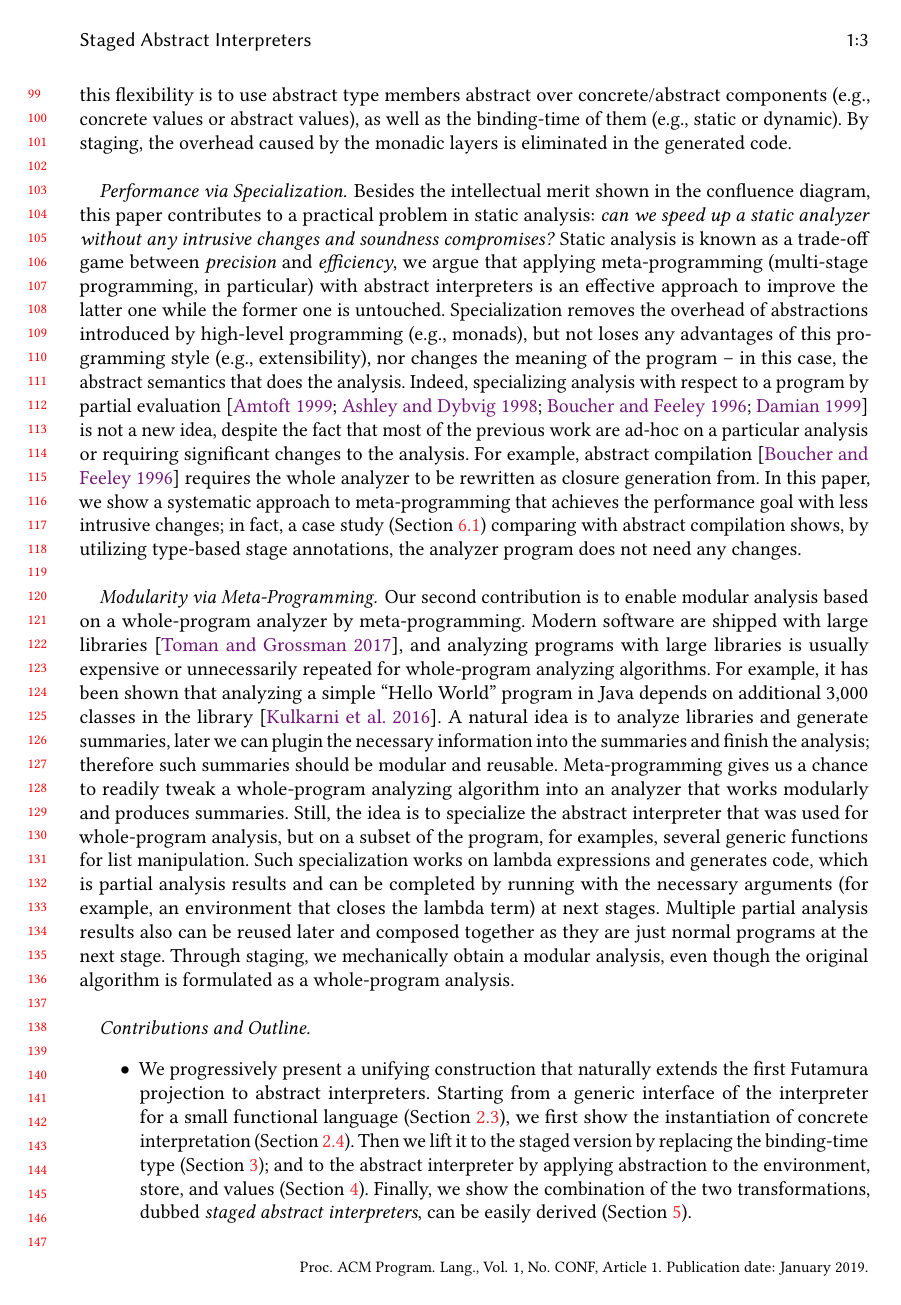
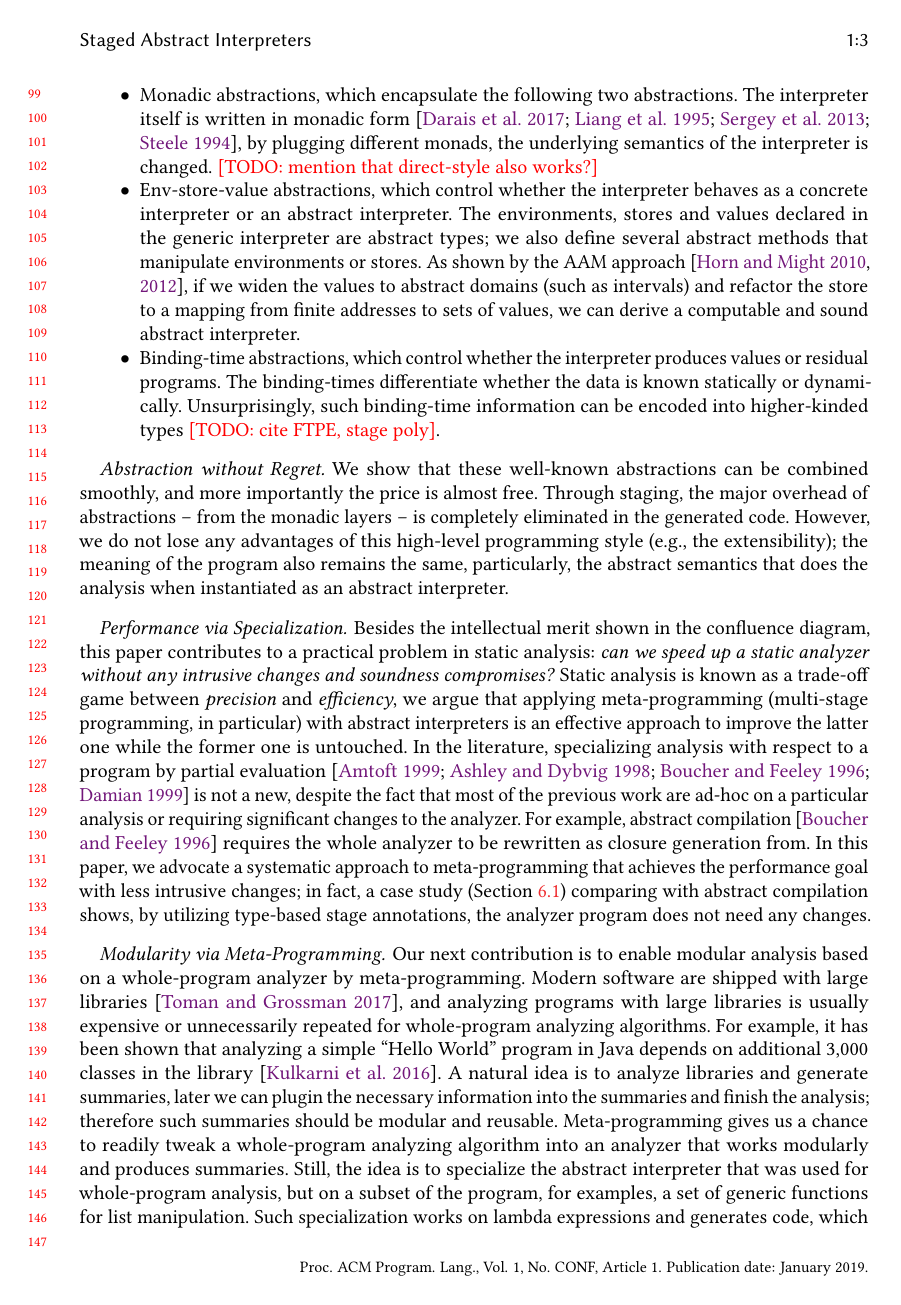
Before and after one commit to Generative-Program-Analysis/GenSym, a LaTeX paper (paper/paper.tex, which reads paper/10_intro.tex): page 3 of 25. Compiled offline with pdfLaTeX.

Commit message:
some revision

```diff
--- a/paper/10_intro.tex
+++ b/paper/10_intro.tex
@@ -118,6 +117,0 @@ semantics share one same generic interpreter interface. Later, by instantiating
-the interpreter differently, it can behave as a concrete interpreter, an
-abstracter interpreter, or their code-generator versions, respectively. The key
-idea that enables this flexibility is to use abstract type members abstract over
-concrete/abstract components (e.g., concrete values or abstract values), as well
-as the binding-time of them (e.g., static or dynamic). By staging, the overhead
-caused by the monadic layers is eliminated in the generated code.
@@ -124,3 +130,34 @@ caused by the monadic layers is eliminated in the generated code.
+\begin{itemize}
+\item Monadic abstractions, which encapsulate the following two abstractions.
+  The interpreter itself is written in monadic form
+  \cite{Steele:1994:BIC:174675.178068, DBLP:conf/popl/LiangHJ95,
+  DBLP:journals/pacmpl/DaraisLNH17, Sergey:2013:MAI:2491956.2491979}, by plugging
+  different monads, the underlying semantics of the interpreter is changed.
+  \todo{mention that direct-style also works?}
+\item Env-store-value abstractions, which control whether the interpreter
+  behaves as a concrete interpreter or an abstract interpreter.
+  The environments, stores and values declared in the generic interpreter are
+  abstract types; we also define several abstract methods that manipulate
+  environments or stores.
+  As shown by the AAM approach \cite{DBLP:journals/jfp/HornM12,
+  DBLP:conf/icfp/HornM10}, if we widen the values to abstract domains (such as
+  intervals) and refactor the store to a mapping from finite addresses to sets of
+  values, we can derive a computable and sound abstract interpreter.
+\item Binding-time abstractions, which control whether the interpreter produces
+  values or residual programs. The binding-times differentiate whether the
+  data is known statically or dynamically. Unsurprisingly, such binding-time
+  information can be encoded into higher-kinded types \todo{cite FTPE, stage poly}.
+\end{itemize}
+
+\paragraph{Abstraction without Regret}
+
+We show that these well-known abstractions can be combined smoothly, and more
+importantly the price is almost free. Through staging, the major overhead of
+abstractions -- from the monadic layers -- is completely eliminated in the
+generated code. However, we do not lose any advantages of this high-level
+programming style (e.g., the extensibility); the meaning of the program also
+remains the same, particularly, the abstract semantics that does the analysis
+when instantiated as an abstract interpreter.
 
 \paragraph{Performance via Specialization}
 
@@ -130,25 +167,22 @@ static analyzer without any intrusive changes and soundness compromises?} Static
 analysis is known as a trade-off game between \textit{precision} and
 \textit{efficiency}, we argue that applying meta-programming (multi-stage
 programming, in particular) with abstract interpreters is an effective approach
-to improve the latter one while the former one is untouched. Specialization
-removes the overhead of abstractions introduced by high-level programming (e.g.,
-monads), but not loses any advantages of this programming style (e.g.,
-extensibility), nor changes the meaning of the program -- in this case, the
-abstract semantics that does the analysis. Indeed, specializing analysis
-with respect to a program by partial evaluation \cite{damian1999partial,
-amtoft1999partial, Boucher:1996:ACN:647473.727587, ashley:practical} is not a
-new idea, despite the fact that most of the previous work are ad-hoc on a
-particular analysis or requiring significant changes to the analysis. For
-example, abstract compilation \cite{Boucher:1996:ACN:647473.727587} requires the
-whole analyzer to be rewritten as closure generation from. In this paper, we
-show a systematic approach to meta-programming that achieves the performance
-goal with less intrusive changes; in fact, a case study (Section~\ref{cs_ac})
-comparing with abstract compilation shows, by utilizing type-based stage
-annotations, the analyzer program does not need any changes.
+to improve the latter one while the former one is untouched.
+In the literature, specializing analysis with respect to a program by partial
+evaluation \cite{damian1999partial, amtoft1999partial,
+Boucher:1996:ACN:647473.727587, ashley:practical} is not a new, despite the fact
+that most of the previous work are ad-hoc on a particular analysis or requiring
+significant changes to the analyzer. For example, abstract compilation
+\cite{Boucher:1996:ACN:647473.727587} requires the whole analyzer to be
+rewritten as closure generation from. In this paper, we advocate a systematic
+approach to meta-programming that achieves the performance goal with less
+intrusive changes; in fact, a case study (Section~\ref{cs_ac}) comparing with
+abstract compilation shows, by utilizing type-based stage annotations, the
+analyzer program does not need any changes.
 
 \paragraph{Modularity via Meta-Programming}
 
-Our second contribution is to enable modular analysis based on a whole-program
+Our next contribution is to enable modular analysis based on a whole-program
 analyzer by meta-programming. Modern software are shipped with large libraries
 \cite{toman_et_al:LIPIcs:2017:7121}, and analyzing programs with large libraries
 is usually expensive or unnecessarily repeated for whole-program analyzing
@@ -161,7 +195,7 @@ and reusable. Meta-programming gives us a chance to readily tweak a
 whole-program analyzing algorithm into an analyzer that works modularly and
 produces summaries. Still, the idea is to specialize the abstract interpreter
 that was used for whole-program analysis, but on a subset of the program, for
-examples, several generic functions for list manipulation. Such specialization
+examples, a set of generic functions for list manipulation. Such specialization
 works on lambda expressions and generates code, which is partial analysis
 results and can be completed by running with the necessary arguments (for
 example, an environment that closes the lambda term) at next stages. Multiple
@@ -255,17 +328,3 @@ context-sensitivity\todo{}.
 \fi
 
 %\note{Expression problem \cite{DBLP:conf/icfp/GibbonsW14, DBLP:conf/ecoop/KrishnamurthiFF98, expproblem},}
-
-\paragraph{Contributions and Outline}
-
-\begin{itemize}
-  \item We progressively present a unifying construction that naturally extends
-    the first Futamura projection to abstract interpreters. Starting from a generic
-    interface of the interpreter for a small functional language
-    (Section~\ref{generic_if}), we first show the instantiation of concrete
-    interpretation (Section~\ref{unstaged_conc}). Then we lift it to the staged
-    version by replacing the binding-time type (Section~\ref{stagedinterp}); and to
-    the abstract interpreter by applying abstraction to the environment, store, and
-    values (Section~\ref{unstaged_abs}). Finally, we show the combination of the two
-    transformations, dubbed \textit{staged abstract interpreters}, can be easily
-    derived (Section~\ref{sai}).
@@ -278 +330,0 @@ context-sensitivity\todo{}.
-  \item We conduct two case studies to show the applicability and usefulness
```
Also changed, not shown: paper/20_bg.tex (+1 -1 lines), paper/21_bg_interp.tex (+5 -3 lines), paper/70_related.tex (+2 -0 lines), paper/references.bib (+7 -0 lines), paper/10_intro.tex (97 more changed lines).
